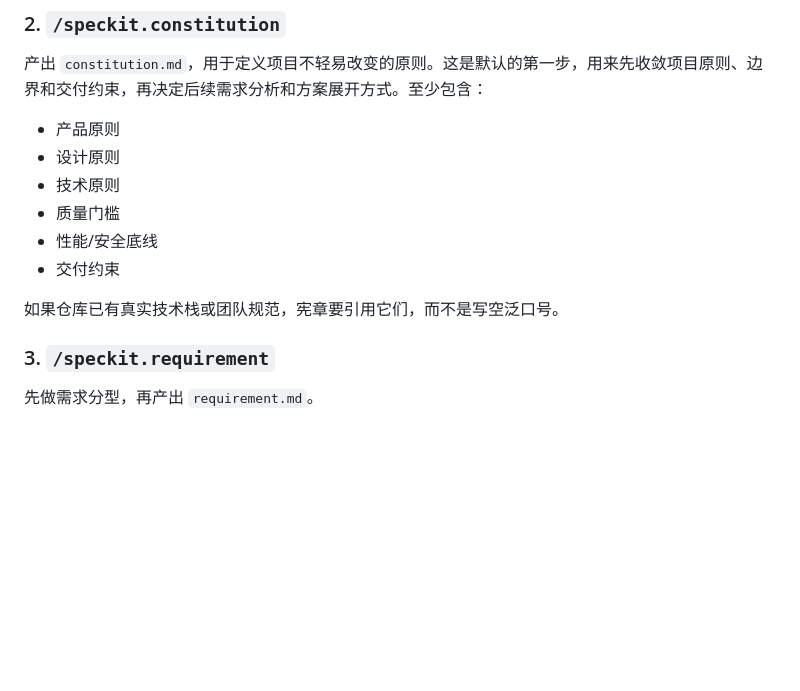
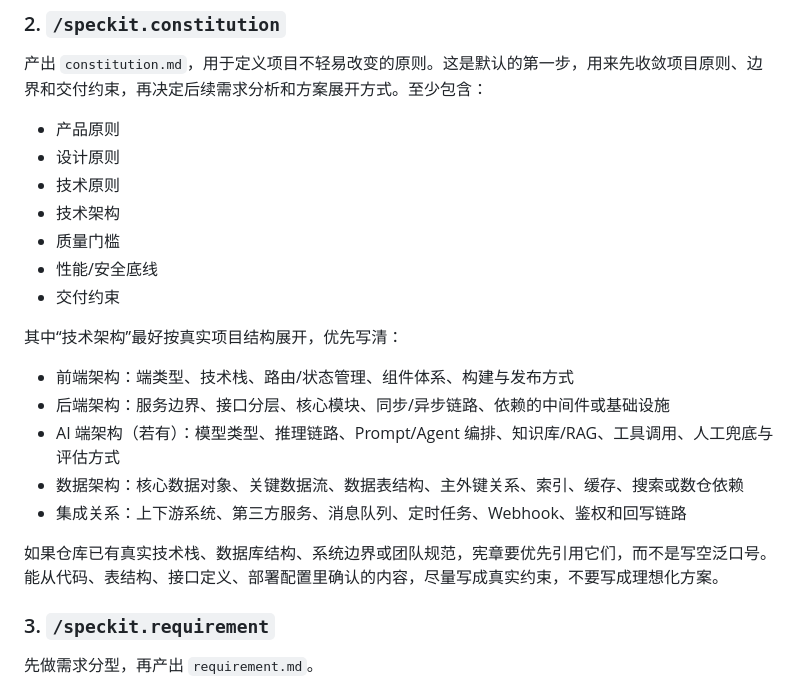
Before and after one commit to ZengFanling/codex-skills, a Markdown page: speckit/SKILL.md, the part around the change. GitHub-like rendering; blank space fills up the shorter version.

Commit message:
Expand speckit constitution architecture guidance

```diff
--- a/speckit/SKILL.md
+++ b/speckit/SKILL.md
@@ -118,11 +118,20 @@ description: "Codex 版规范驱动开发（SDD）工作流。Use when the user
 - 产品原则
 - 设计原则
 - 技术原则
+- 技术架构
 - 质量门槛
 - 性能/安全底线
 - 交付约束
 
-如果仓库已有真实技术栈或团队规范，宪章要引用它们，而不是写空泛口号。
+其中“技术架构”最好按真实项目结构展开，优先写清：
+
+- 前端架构：端类型、技术栈、路由/状态管理、组件体系、构建与发布方式
+- 后端架构：服务边界、接口分层、核心模块、同步/异步链路、依赖的中间件或基础设施
+- AI 端架构（若有）：模型类型、推理链路、Prompt/Agent 编排、知识库/RAG、工具调用、人工兜底与评估方式
+- 数据架构：核心数据对象、关键数据流、数据表结构、主外键关系、索引、缓存、搜索或数仓依赖
+- 集成关系：上下游系统、第三方服务、消息队列、定时任务、Webhook、鉴权和回写链路
+
+如果仓库已有真实技术栈、数据库结构、系统边界或团队规范，宪章要优先引用它们，而不是写空泛口号。能从代码、表结构、接口定义、部署配置里确认的内容，尽量写成真实约束，不要写成理想化方案。
 
 ### 3. `/speckit.requirement`
 
```
